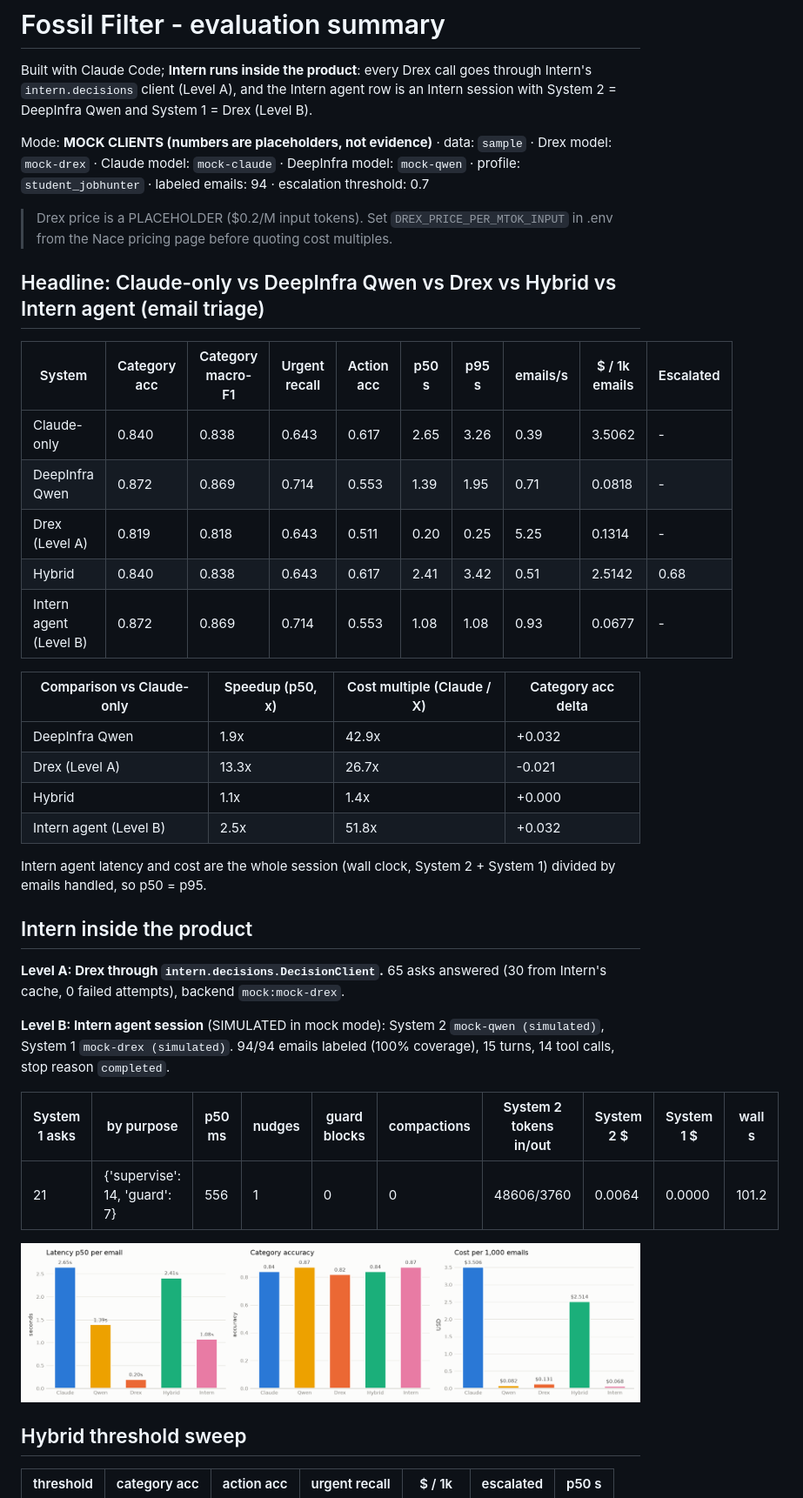
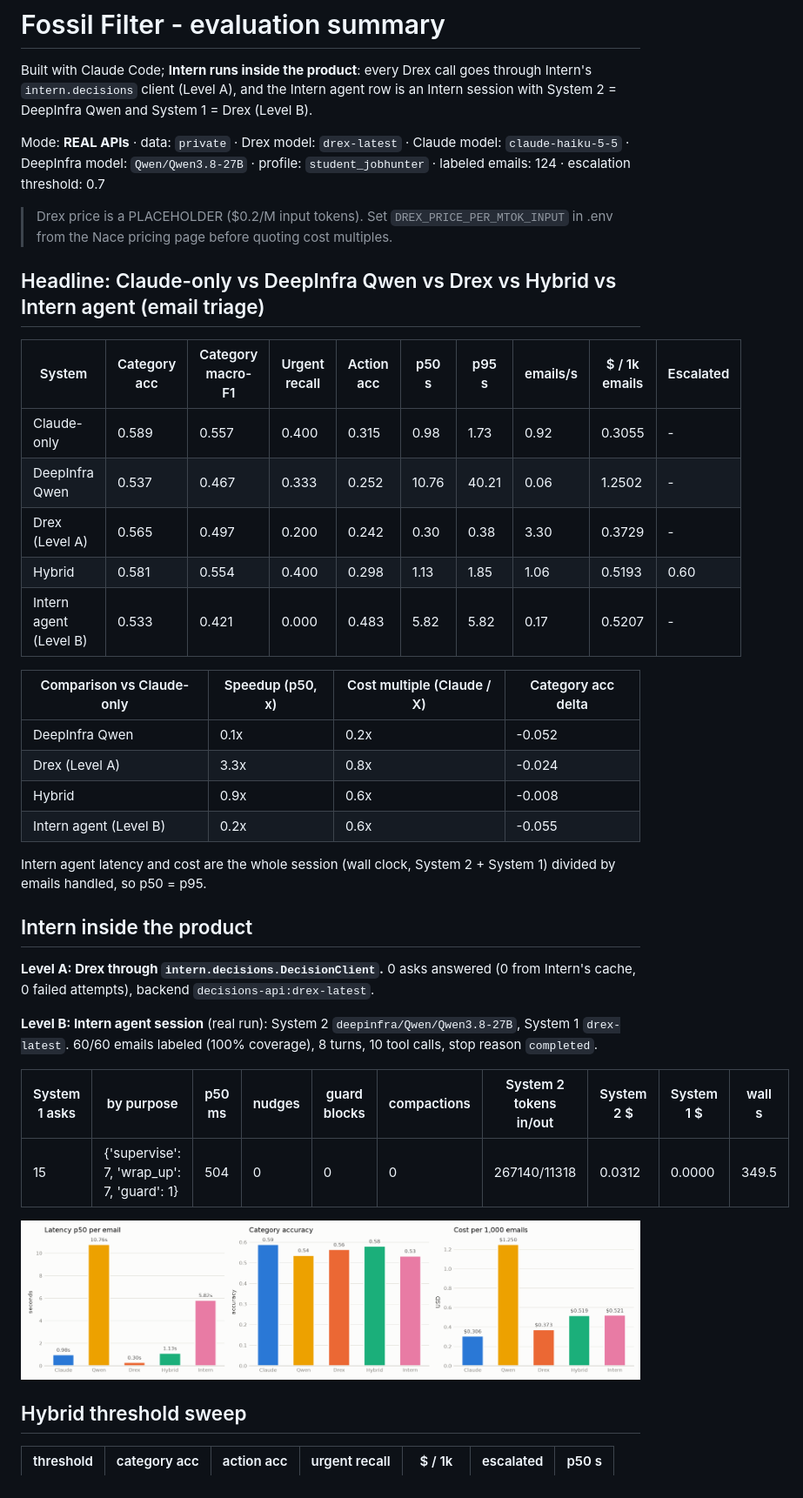
Before and after one commit to aswin215/Fossil-Filter, a Markdown page: results/summary.md, the part around one of its changes. Shown at 87% size. Drawn GitHub-style; pictures changed too: results/latency_cost.png.

```diff
--- a/results/summary.md
+++ b/results/summary.md
@@ -2,7 +2,7 @@
 
 Built with Claude Code; **Intern runs inside the product**: every Drex call goes through Intern's `intern.decisions` client (Level A), and the Intern agent row is an Intern session with System 2 = DeepInfra Qwen and System 1 = Drex (Level B).
 
-Mode: **MOCK CLIENTS (numbers are placeholders, not evidence)** · data: `sample` · Drex model: `mock-drex` · Claude model: `mock-claude` · DeepInfra model: `mock-qwen` · profile: `student_jobhunter` · labeled emails: 94 · escalation threshold: 0.7
+Mode: **REAL APIs** · data: `private` · Drex model: `drex-latest` · Claude model: `claude-haiku-5-5` · DeepInfra model: `Qwen/Qwen3.8-27B` · profile: `student_jobhunter` · labeled emails: 124 · escalation threshold: 0.7
 
 > Drex price is a PLACEHOLDER ($0.2/M input tokens). Set `DREX_PRICE_PER_MTOK_INPUT` in .env from the Nace pricing page before quoting cost multiples.
 
@@ -10,30 +10,30 @@ Mode: **MOCK CLIENTS (numbers are placeholders, not evidence)** · data: `sample
 
 | System | Category acc | Category macro-F1 | Urgent recall | Action acc | p50 s | p95 s | emails/s | $ / 1k emails | Escalated |
 |---|---|---|---|---|---|---|---|---|---|
-| Claude-only | 0.840 | 0.838 | 0.643 | 0.617 | 2.65 | 3.26 | 0.39 | 3.5062 | - |
-| DeepInfra Qwen | 0.872 | 0.869 | 0.714 | 0.553 | 1.39 | 1.95 | 0.71 | 0.0818 | - |
-| Drex (Level A) | 0.819 | 0.818 | 0.643 | 0.511 | 0.20 | 0.25 | 5.25 | 0.1314 | - |
-| Hybrid | 0.840 | 0.838 | 0.643 | 0.617 | 2.41 | 3.42 | 0.51 | 2.5142 | 0.68 |
-| Intern agent (Level B) | 0.872 | 0.869 | 0.714 | 0.553 | 1.08 | 1.08 | 0.93 | 0.0677 | - |
+| Claude-only | 0.589 | 0.557 | 0.400 | 0.315 | 0.98 | 1.73 | 0.92 | 0.3055 | - |
+| DeepInfra Qwen | 0.537 | 0.467 | 0.333 | 0.252 | 10.76 | 40.21 | 0.06 | 1.2502 | - |
+| Drex (Level A) | 0.565 | 0.497 | 0.200 | 0.242 | 0.30 | 0.38 | 3.30 | 0.3729 | - |
+| Hybrid | 0.581 | 0.554 | 0.400 | 0.298 | 1.13 | 1.85 | 1.06 | 0.5193 | 0.60 |
+| Intern agent (Level B) | 0.533 | 0.421 | 0.000 | 0.483 | 5.82 | 5.82 | 0.17 | 0.5207 | - |
 
 | Comparison vs Claude-only | Speedup (p50, x) | Cost multiple (Claude / X) | Category acc delta |
 |---|---|---|---|
-| DeepInfra Qwen | 1.9x | 42.9x | +0.032 |
-| Drex (Level A) | 13.3x | 26.7x | -0.021 |
-| Hybrid | 1.1x | 1.4x | +0.000 |
-| Intern agent (Level B) | 2.5x | 51.8x | +0.032 |
+| DeepInfra Qwen | 0.1x | 0.2x | -0.052 |
+| Drex (Level A) | 3.3x | 0.8x | -0.024 |
+| Hybrid | 0.9x | 0.6x | -0.008 |
+| Intern agent (Level B) | 0.2x | 0.6x | -0.055 |
 
 Intern agent latency and cost are the whole session (wall clock, System 2 + System 1) divided by emails handled, so p50 = p95.
 
 ## Intern inside the product
 
-**Level A: Drex through `intern.decisions.DecisionClient`.** 65 asks answered (30 from Intern's cache, 0 failed attempts), backend `mock:mock-drex`.
+**Level A: Drex through `intern.decisions.DecisionClient`.** 0 asks answered (0 from Intern's cache, 0 failed attempts), backend `decisions-api:drex-latest`.
 
-**Level B: Intern agent session** (SIMULATED in mock mode): System 2 `mock-qwen (simulated)`, System 1 `mock-drex (simulated)`. 94/94 emails labeled (100% coverage), 15 turns, 14 tool calls, stop reason `completed`.
+**Level B: Intern agent session** (real run): System 2 `deepinfra/Qwen/Qwen3.8-27B`, System 1 `drex-latest`. 60/60 emails labeled (100% coverage), 8 turns, 10 tool calls, stop reason `completed`.
 
 | System 1 asks | by purpose | p50 ms | nudges | guard blocks | compactions | System 2 tokens in/out | System 2 $ | System 1 $ | wall s |
 |---|---|---|---|---|---|---|---|---|---|
-| 21 | {'supervise': 14, 'guard': 7} | 556 | 1 | 0 | 0 | 48606/3760 | 0.0064 | 0.0000 | 101.2 |
+| 15 | {'supervise': 7, 'wrap_up': 7, 'guard': 1} | 504 | 0 | 0 | 0 | 267140/11318 | 0.0312 | 0.0000 | 349.5 |
 
 
 ![latency and cost](latency_cost.png)
```
Also changed, not shown: other parts of results/summary.md (+30 -30 lines), README.md (+35 -13 lines), results/threshold_sweep.png, 5 other files.
